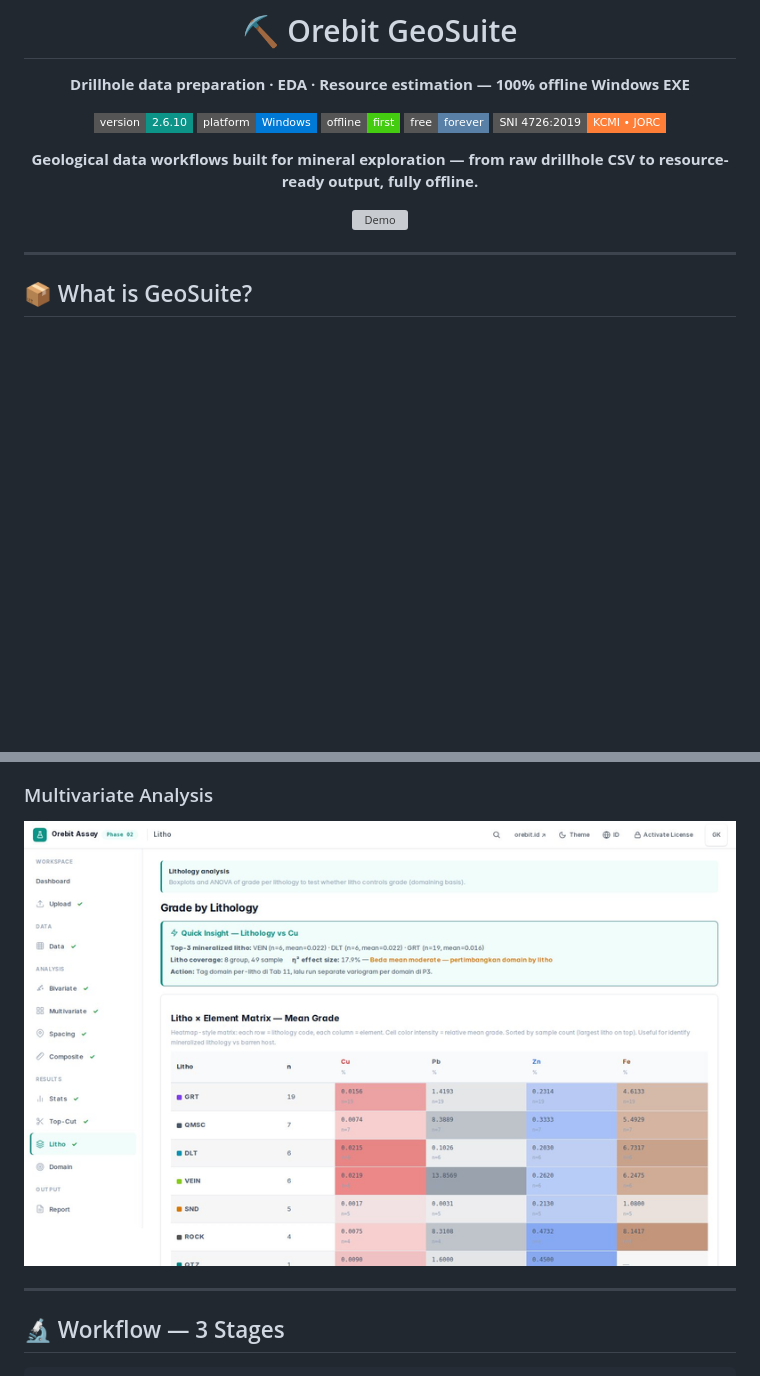
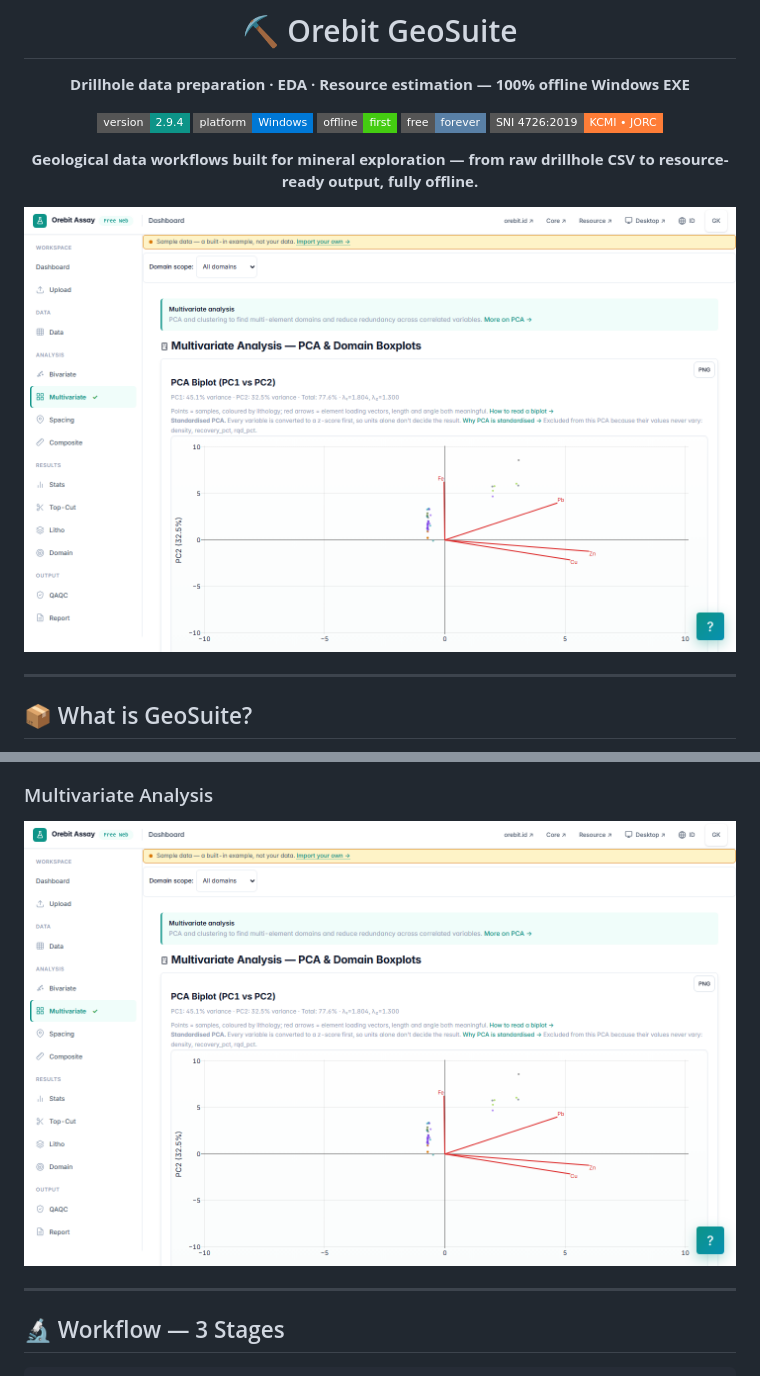
Before and after one commit to ghoziankarami/geosuite, a Markdown page: README.md, 2 parts joined by grey strips. Rendered like a GitHub page; pictures changed too: assets/s4.png; badges without logos; blank space fills up the shorter version; grey boxes are pictures that could not be loaded.

Commit message:
docs: refresh screenshots to v2.9.4 free-first UI
Replace all product screenshots (s1-s4.png) taken from the current live
v2.9.4 build. The previous set (from v2.6.10) showed a Trial Mode / Buy
License Now popup (GeoSuite Bundle from Rp 99K) left over from before
the free-first transition, plus an unrelated old i18n bug (raw
welcome.title/welcome.body keys shown untranslated on the dashboard).

Also removes demo.gif (same outdated i18n bug visible in its first
frame; not replaced with a new animation this pass) and bumps the
version badge from 2.6.10 to 2.9.4.

```diff
--- a/README.md
+++ b/README.md
@@ -4,7 +4,7 @@
 
 **Drillhole data preparation · EDA · Resource estimation — 100% offline Windows EXE**
 
-[![Version](https://img.shields.io/badge/version-2.6.10-0d9488?style=flat-square)](https://github.com/ghoziankarami/geosuite/releases)
+[![Version](https://img.shields.io/badge/version-2.9.4-0d9488?style=flat-square)](https://github.com/ghoziankarami/geosuite/releases)
 [![Platform](https://img.shields.io/badge/platform-Windows-0078d6?style=flat-square&logo=windows&logoColor=white)](https://github.com/ghoziankarami/geosuite)
 [![Offline](https://img.shields.io/badge/offline-first-brightgreen?style=flat-square)]()
 [![License](https://img.shields.io/badge/free-forever-5980a6?style=flat-square)]()
@@ -12,7 +12,7 @@
 
 **Geological data workflows built for mineral exploration — from raw drillhole CSV to resource-ready output, fully offline.**
 
-![Demo](assets/demo.gif)
+![Multivariate Analysis](assets/s4.png)
 
 </div>
 
```
Also changed, not shown: assets/s1.png, assets/s2.png, assets/s3.png, 1 other file.
